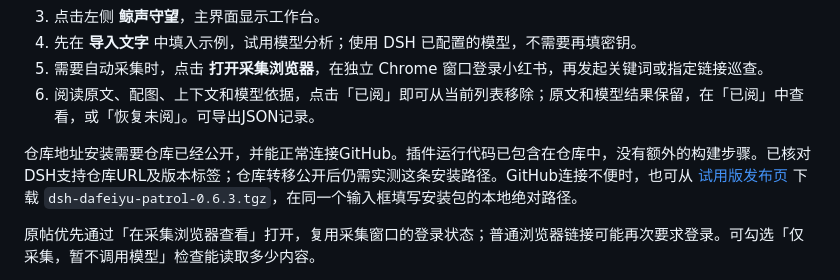
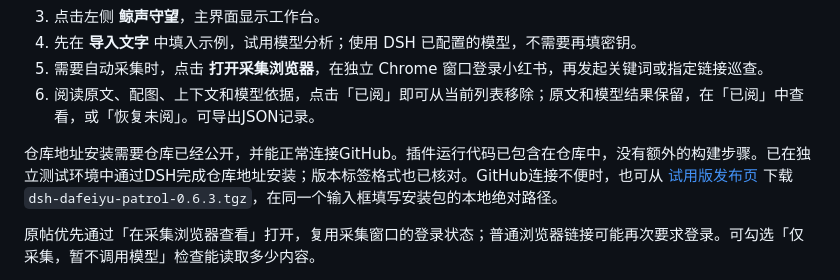
Before and after one commit to KitlingKittyRabbit/dsh-whale-watch, a Markdown page: README.md, the part around the change. Rendered like a GitHub page.

Commit message:
记录 Rabbit 仓库公开及仓库地址安装验证

```diff
--- a/README.md
+++ b/README.md
@@ -15,7 +15,7 @@
 5. 需要自动采集时，点击 **打开采集浏览器**，在独立 Chrome 窗口登录小红书，再发起关键词或指定链接巡查。
 6. 阅读原文、配图、上下文和模型依据，点击「已阅」即可从当前列表移除；原文和模型结果保留，在「已阅」中查看，或「恢复未阅」。可导出JSON记录。
 
-仓库地址安装需要仓库已经公开，并能正常连接GitHub。插件运行代码已包含在仓库中，没有额外的构建步骤。已核对DSH支持仓库URL及版本标签；仓库转移公开后仍需实测这条安装路径。GitHub连接不便时，也可从 [试用版发布页](https://github.com/KitlingKittyRabbit/dsh-whale-watch/releases/tag/v0.6.3) 下载 `dsh-dafeiyu-patrol-0.6.3.tgz`，在同一个输入框填写安装包的本地绝对路径。
+仓库地址安装需要仓库已经公开，并能正常连接GitHub。插件运行代码已包含在仓库中，没有额外的构建步骤。已在独立测试环境中通过DSH完成仓库地址安装；版本标签格式也已核对。GitHub连接不便时，也可从 [试用版发布页](https://github.com/KitlingKittyRabbit/dsh-whale-watch/releases/tag/v0.6.3) 下载 `dsh-dafeiyu-patrol-0.6.3.tgz`，在同一个输入框填写安装包的本地绝对路径。
 
 原帖优先通过「在采集浏览器查看」打开，复用采集窗口的登录状态；普通浏览器链接可能再次要求登录。可勾选「仅采集，暂不调用模型」检查能读取多少内容。
 
```
Also changed, not shown: docs/TESTED.md (+7 -1 lines).
